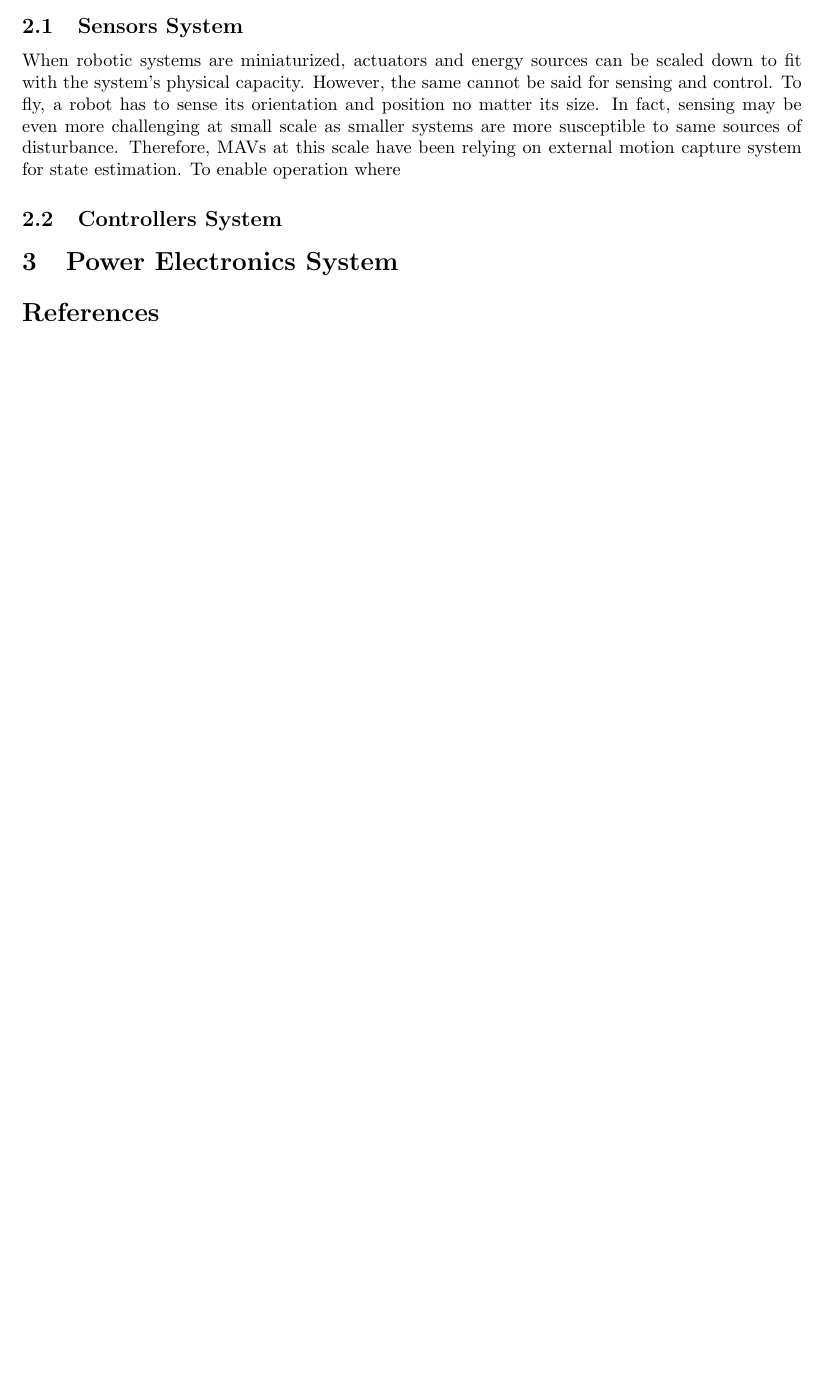
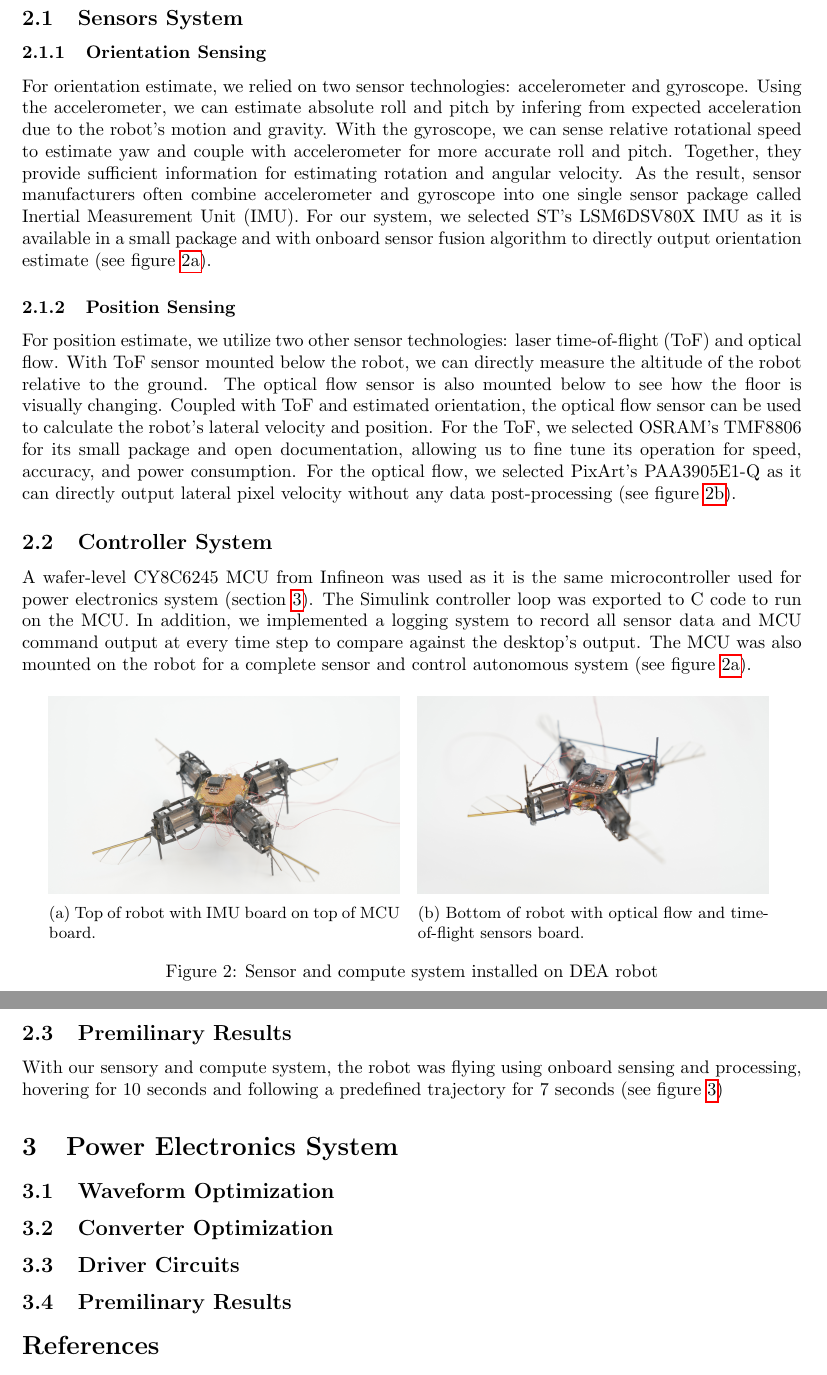
Before and after one commit to qkieu/PhD-Proposal, a LaTeX paper (main.tex, which reads sections/power_electronics.tex, sections/sensor_and_control.tex): part of page 3 of 4 before the commit and two parts of pages 4 and 5 of 6 after it, the two joined at a grey line, cut so that both start at the same text, the shorter picture padded with empty space. Compiled offline with pdfLaTeX.

Commit message:
Finishing sensor and starting power

```diff
--- a/sections/power_electronics.tex
+++ b/sections/power_electronics.tex
@@ -5,5 +5,12 @@
 \section{Power Electronics System}
 \label{sec:power}
 
+\subsection{Waveform Optimization}
+
+\subsection{Converter Optimization}
+
+\subsection{Driver Circuits}
+
+\subsection{Premilinary Results}
 
 \end{document}
--- a/sections/sensor_and_control.tex
+++ b/sections/sensor_and_control.tex
@@ -8,4 +10,37 @@
 \subsection{Sensors System}
-When robotic systems are miniaturized, actuators and energy sources can be scaled down to fit with the system's physical capacity. However, the same cannot be said for sensing and control. To fly, a robot has to sense its orientation and position no matter its size. In fact, sensing may be even more challenging at small scale as smaller systems are more susceptible to same sources of disturbance. Therefore, MAVs at this scale have been relying on external motion capture system for state estimation. To enable operation where
+% When robotic systems are miniaturized, actuators and energy sources can be scaled down to fit with the system's physical capacity. However, the same cannot be said for sensing and control. To fly, a robot has to sense its orientation and position no matter its size. In fact, sensing may be even more challenging at small scale as smaller systems are more susceptible to same sources of disturbance. Therefore, MAVs at this scale have been relying on external motion capture system for state estimation. To enable operation outside of the motion capture stage, we developed a sub-gram sensor package (see figure \ref{fig:sensor-circuit}) capable of providing both orientation and position for feedback control when coupled with state estimation algorithm.
 
-\subsection{Controllers System}
+\subsubsection{Orientation Sensing}
+For orientation estimate, we relied on two sensor technologies: accelerometer and gyroscope. Using the accelerometer, we can estimate absolute roll and pitch by infering from expected acceleration due to the robot's motion and gravity. With the gyroscope, we can sense relative rotational speed to estimate yaw and couple with accelerometer for more accurate roll and pitch. Together, they provide sufficient information for estimating rotation and angular velocity.
+As the result, sensor manufacturers often combine accelerometer and gyroscope into one single sensor package called Inertial Measurement Unit (IMU). For our system, we selected ST's LSM6DSV80X IMU as it is available in a small package and with onboard sensor fusion algorithm to directly output orientation estimate (see figure \ref{subfig:sensor-top}).
+
+\subsubsection{Position Sensing}
+For position estimate, we utilize two other sensor technologies: laser time-of-flight (ToF) and optical flow. With ToF sensor mounted below the robot, we can directly measure the altitude of the robot relative to the ground. The optical flow sensor is also mounted below to see how the floor is visually changing. Coupled with ToF and estimated orientation, the optical flow sensor can be used to calculate the robot's lateral velocity and position. For the ToF, we selected OSRAM's TMF8806 for its small package and open documentation, allowing us to fine tune its operation for speed, accuracy, and power consumption. For the optical flow, we selected PixArt's PAA3905E1-Q as it can directly output lateral pixel velocity without any data post-processing (see figure \ref{subfig:sensor-bot}).
+
+\subsection{Controller System}
+% Similar to sensing, the computational requirement for controlling small-scale flying systems may need to be more responsive to better reject disturbances. Hence, our MAVs have been controlled by a desktop computer running a Simulink control loop with Desktop Real-Time. For autonomous operation, we used a microcontroller unit (MCU) that can poll information from the sensors and run the Simulink control loop while being light enough to be carried by the robot.
+
+A wafer-level CY8C6245 MCU from Infineon was used as it is the same microcontroller used for power electronics system (section \ref{sec:power}). The Simulink controller loop was exported to C code to run on the MCU. In addition, we implemented a logging system to record all sensor data and MCU command output at every time step to compare against the desktop's output. The MCU was also mounted on the robot for a complete sensor and control autonomous system (see figure \ref{subfig:sensor-top}).
+
+\begin{figure}[!htbp]
+    \hspace*{\fill}%
+    \begin{subfigure}[t]{.45\textwidth}
+        \centering
+        \includegraphics[width=\linewidth]{images/sensor-top.jpg}
+        \caption{Top of robot with IMU board on top of MCU board.}
+        \label{subfig:sensor-top}
+    \end{subfigure}
+    ~
+    \begin{subfigure}[t]{.45\textwidth}
+        \centering
+        \includegraphics[width=\linewidth]{images/sensor-bot.jpg}
+        \caption{Bottom of robot with optical flow and time-of-flight sensors board.}
+        \label{subfig:sensor-bot}
+    \end{subfigure}
+    \hspace*{\fill}%
+    \caption{Sensor and compute system installed on DEA robot}
+    \label{fig:sensor-circuit}
+\end{figure}
+
+\subsection{Premilinary Results}
+With our sensory and compute system, the robot was flying using onboard sensing and processing, hovering for 10 seconds and following a predefined trajectory for 7 seconds (see figure \ref{fig:mcu})
```
Also changed, not shown: sections/intro.tex (+1 -1 lines), images/sensor-bot.jpg, images/sensor-top.jpg, sections/sensor_and_control.tex (9 more changed lines), 1 other file.
